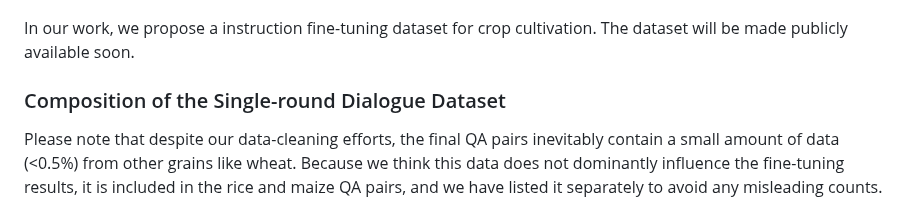
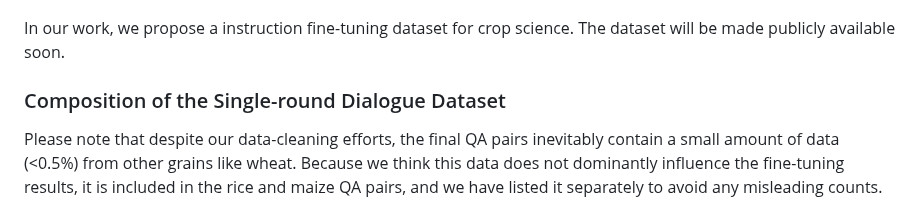
Before and after one commit to RenqiChen/The_Crop, a Markdown page: README.md, the part around the change. Rendered like a GitHub page.

```diff
--- a/README.md
+++ b/README.md
@@ -8,7 +8,7 @@ This repository contains the code and data for our paper `Empowering and Assessi
 
 ![Dataset Framework](./Figure/dataset_pre_distribution.png)
 
-In our work, we propose a instruction fine-tuning dataset for crop cultivation. The dataset will be made publicly available soon.
+In our work, we propose a instruction fine-tuning dataset for crop science. The dataset will be made publicly available soon.
 
 ### Composition of the Single-round Dialogue Dataset
 Please note that despite our data-cleaning efforts, the final QA pairs inevitably contain a small amount of data (<0.5%) from other grains like wheat. Because we think this data does not dominantly influence the fine-tuning results, it is included in the rice and maize QA pairs, and we have listed it separately to avoid any misleading counts.
```
